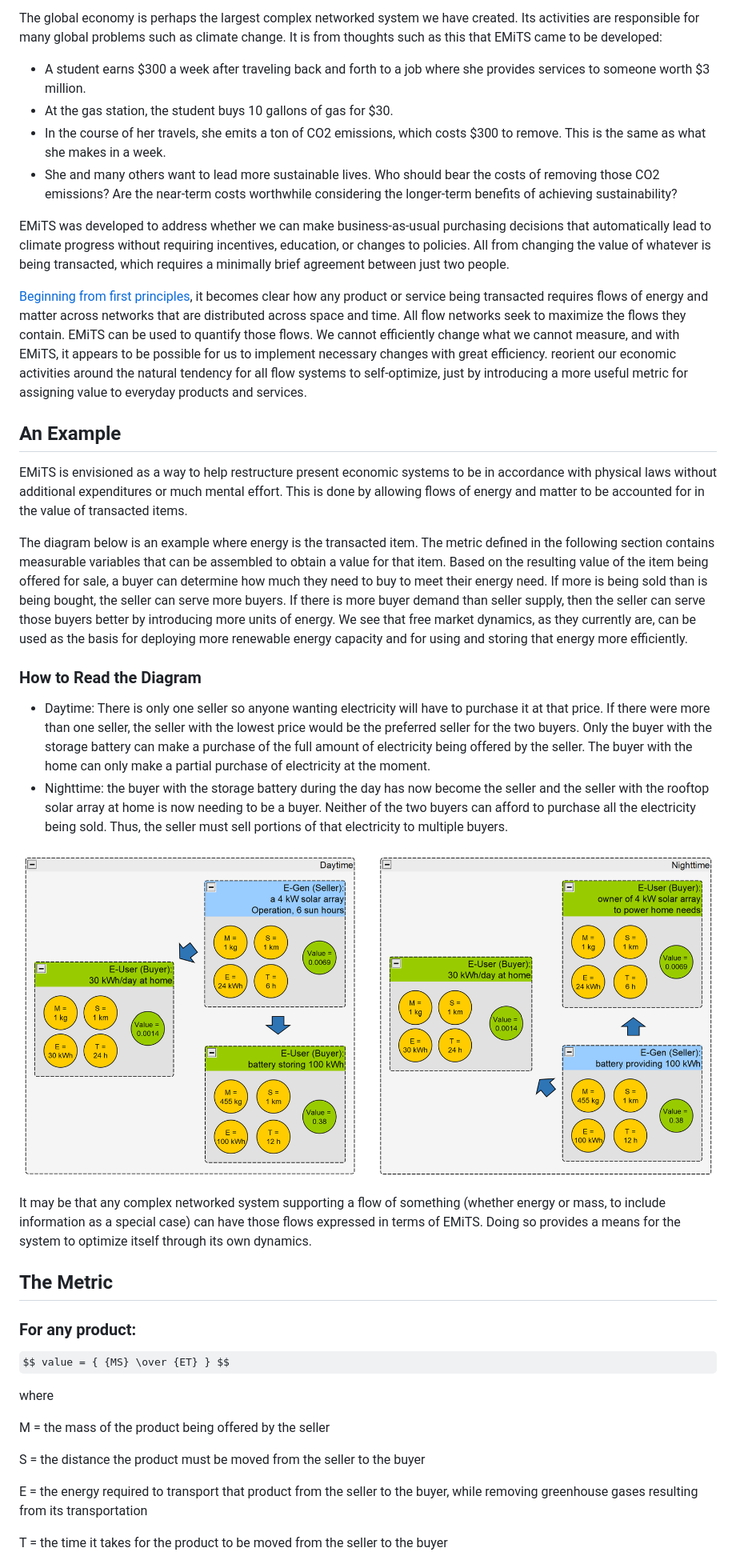
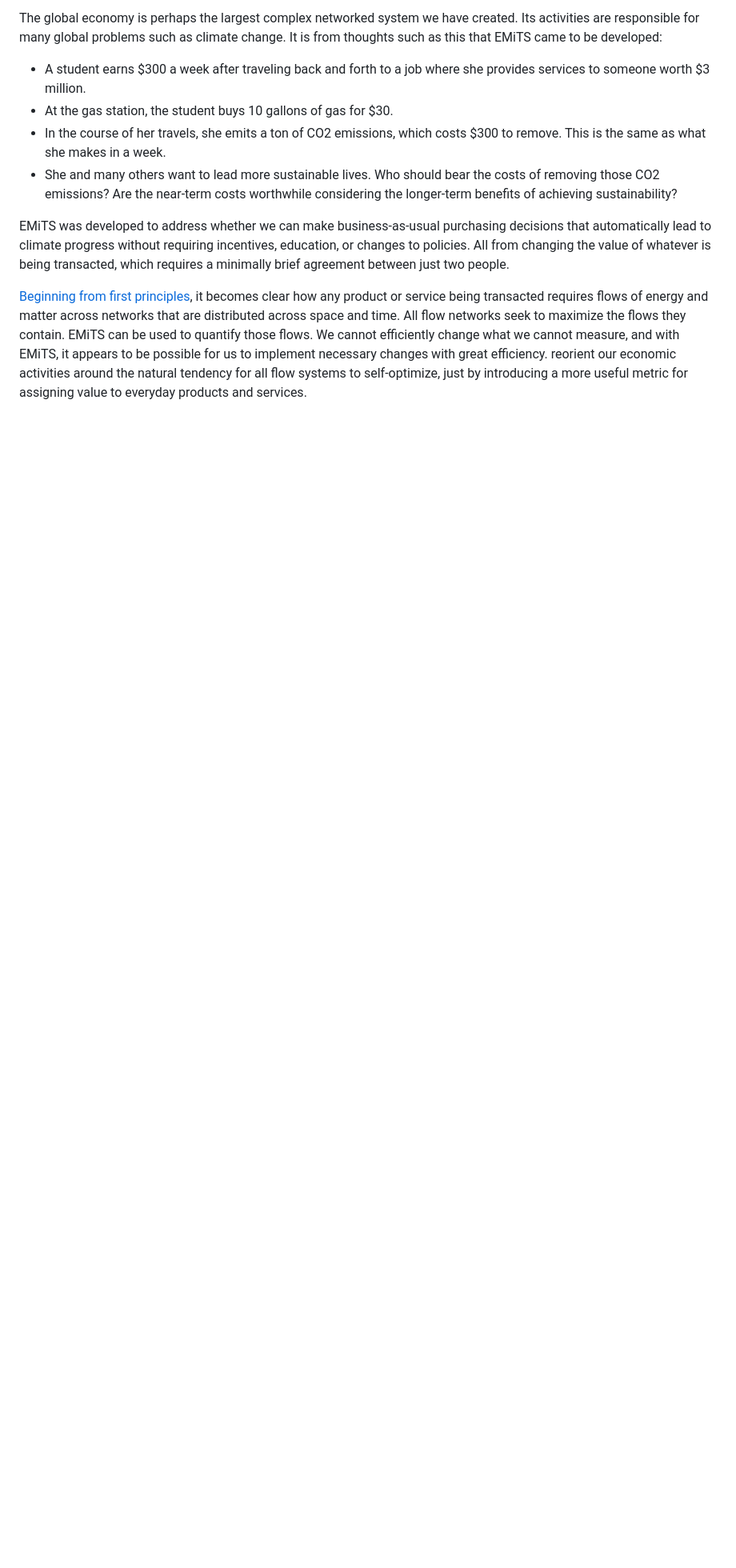
Before and after one commit to terranexum/EMiTS, a Markdown page: README.md, the part around the change printed below. Shown: that part at 80% size. Rendered like a GitHub page; some formulas as TeX source; blank space fills up the shorter version.

```diff
--- a/README.md
+++ b/README.md
@@ -23,33 +108,3 @@ EMiTS was developed to address whether we can make business-as-usual purchasing
 
 [Beginning from first principles](https://github.com/terranexum/EMiTS/tree/main/Concept_Development), it becomes clear how any product or service being transacted requires flows of energy and matter across networks that are distributed across space and time. All flow networks seek to maximize the flows they contain. EMiTS can be used to quantify those flows. We cannot efficiently change what we cannot measure, and with EMiTS, it appears to be possible for us to implement necessary changes with great efficiency. reorient our economic activities around the natural tendency for all flow systems to self-optimize, just by introducing a more useful metric for assigning value to everyday products and services.
 
-## An Example
-
-EMiTS is envisioned as a way to help restructure present economic systems to be in accordance with physical laws without additional expenditures or much mental effort. This is done by allowing flows of energy and matter to be accounted for in the value of transacted items.
-
-The diagram below is an example where energy is the transacted item. The metric defined in the following section contains measurable variables that can be assembled to obtain a value for that item. Based on the resulting value of the item being offered for sale, a buyer can determine how much they need to buy to meet their energy need. If more is being sold than is being bought, the seller can serve more buyers. If there is more buyer demand than seller supply, then the seller can serve those buyers better by introducing more units of energy. We see that free market dynamics, as they currently are, can be used as the basis for deploying more renewable energy capacity and for using and storing that energy more efficiently.
-
-### How to Read the Diagram
-
-* Daytime: There is only one seller so anyone wanting electricity will have to purchase it at that price. If there were more than one seller, the seller with the lowest price would be the preferred seller for the two buyers. Only the buyer with the storage battery can make a purchase of the full amount of electricity being offered by the seller. The buyer with the home can only make a partial purchase of electricity at the moment.
-* Nighttime: the buyer with the storage battery during the day has now become the seller and the seller with the rooftop solar array at home is now needing to be a buyer. Neither of the two buyers can afford to purchase all the electricity being sold. Thus, the seller must sell portions of that electricity to multiple buyers.
-
-![](https://github.com/terranexum/EMiTS/blob/main/Concept_Development/Images/Transaction%20-%2024%20hours.png)
-
-It may be that any complex networked system supporting a flow of something (whether energy or mass, to include information as a special case) can have those flows expressed in terms of EMiTS. Doing so provides a means for the system to optimize itself through its own dynamics.
-
-## The Metric
-
-### For any product:
-$$ value = { {MS} \over {ET} } $$
-
-where
-
-M = the mass of the product being offered by the seller
-
-S = the distance the product must be moved from the seller to the buyer
-
-E = the energy required to transport that product from the seller to the buyer, while removing greenhouse gases resulting from its transportation
-
-T = the time it takes for the product to be moved from the seller to the buyer
-
```
Also changed, not shown: other parts of README.md (+86 -35 lines).
